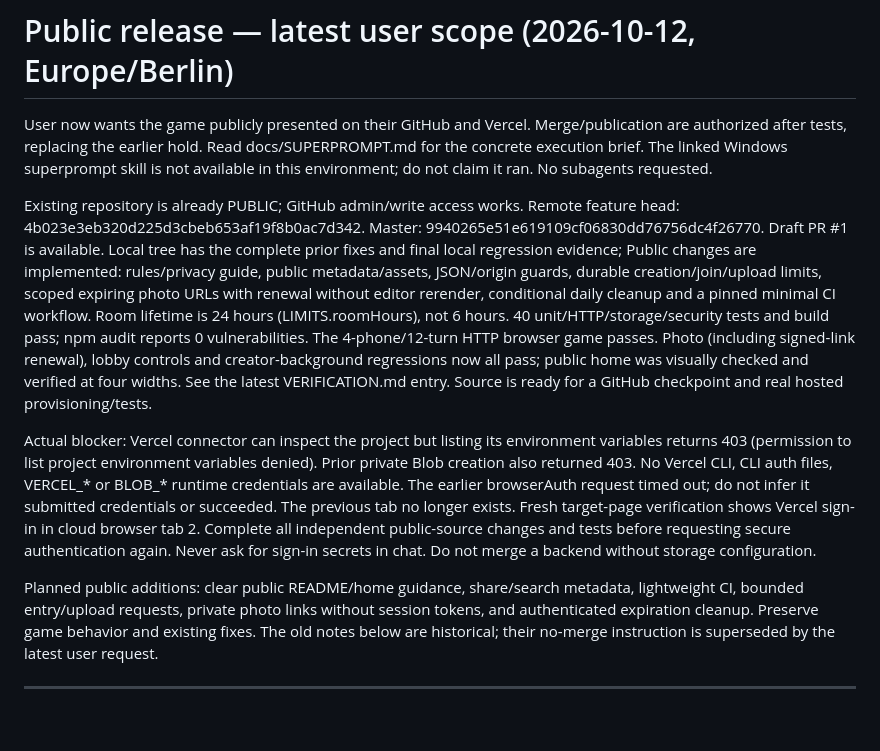
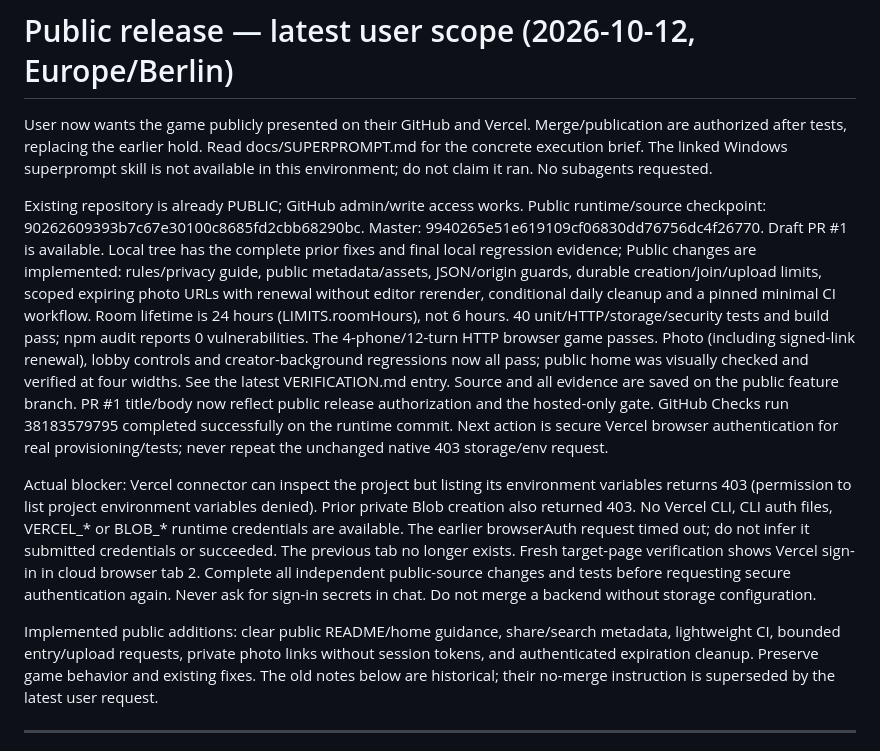
Before and after one commit to Raminyazdani/-bist-soali-dorehamI, a Markdown page: STATUS.md, the part around the change. GitHub-like rendering; blank space fills up the shorter version.

Commit message:
Record public release CI success and hosted access gate

```diff
--- a/STATUS.md
+++ b/STATUS.md
@@ -2,11 +2,11 @@
 
 User now wants the game publicly presented on their GitHub and Vercel. Merge/publication are authorized after tests, replacing the earlier hold. Read docs/SUPERPROMPT.md for the concrete execution brief. The linked Windows superprompt skill is not available in this environment; do not claim it ran. No subagents requested.
 
-Existing repository is already PUBLIC; GitHub admin/write access works. Remote feature head: 4b023e3eb320d225d3cbeb653af19f8b0ac7d342. Master: 9940265e51e619109cf06830dd76756dc4f26770. Draft PR #1 is available. Local tree has the complete prior fixes and final local regression evidence; Public changes are implemented: rules/privacy guide, public metadata/assets, JSON/origin guards, durable creation/join/upload limits, scoped expiring photo URLs with renewal without editor rerender, conditional daily cleanup and a pinned minimal CI workflow. Room lifetime is 24 hours (LIMITS.roomHours), not 6 hours. 40 unit/HTTP/storage/security tests and build pass; npm audit reports 0 vulnerabilities. The 4-phone/12-turn HTTP browser game passes. Photo (including signed-link renewal), lobby controls and creator-background regressions now all pass; public home was visually checked and verified at four widths. See the latest VERIFICATION.md entry. Source is ready for a GitHub checkpoint and real hosted provisioning/tests.
+Existing repository is already PUBLIC; GitHub admin/write access works. Public runtime/source checkpoint: 90262609393b7c67e30100c8685fd2cbb68290bc. Master: 9940265e51e619109cf06830dd76756dc4f26770. Draft PR #1 is available. Local tree has the complete prior fixes and final local regression evidence; Public changes are implemented: rules/privacy guide, public metadata/assets, JSON/origin guards, durable creation/join/upload limits, scoped expiring photo URLs with renewal without editor rerender, conditional daily cleanup and a pinned minimal CI workflow. Room lifetime is 24 hours (LIMITS.roomHours), not 6 hours. 40 unit/HTTP/storage/security tests and build pass; npm audit reports 0 vulnerabilities. The 4-phone/12-turn HTTP browser game passes. Photo (including signed-link renewal), lobby controls and creator-background regressions now all pass; public home was visually checked and verified at four widths. See the latest VERIFICATION.md entry. Source and all evidence are saved on the public feature branch. PR #1 title/body now reflect public release authorization and the hosted-only gate. GitHub Checks run 38183579795 completed successfully on the runtime commit. Next action is secure Vercel browser authentication for real provisioning/tests; never repeat the unchanged native 403 storage/env request.
 
 Actual blocker: Vercel connector can inspect the project but listing its environment variables returns 403 (permission to list project environment variables denied). Prior private Blob creation also returned 403. No Vercel CLI, CLI auth files, VERCEL_* or BLOB_* runtime credentials are available. The earlier browserAuth request timed out; do not infer it submitted credentials or succeeded. The previous tab no longer exists. Fresh target-page verification shows Vercel sign-in in cloud browser tab 2. Complete all independent public-source changes and tests before requesting secure authentication again. Never ask for sign-in secrets in chat. Do not merge a backend without storage configuration.
 
-Planned public additions: clear public README/home guidance, share/search metadata, lightweight CI, bounded entry/upload requests, private photo links without session tokens, and authenticated expiration cleanup. Preserve game behavior and existing fixes. The old notes below are historical; their no-merge instruction is superseded by the latest user request.
+Implemented public additions: clear public README/home guidance, share/search metadata, lightweight CI, bounded entry/upload requests, private photo links without session tokens, and authenticated expiration cleanup. Preserve game behavior and existing fixes. The old notes below are historical; their no-merge instruction is superseded by the latest user request.
 
 ---
 
```
Also changed, not shown: VERIFICATION.md (+1 -0 lines).
